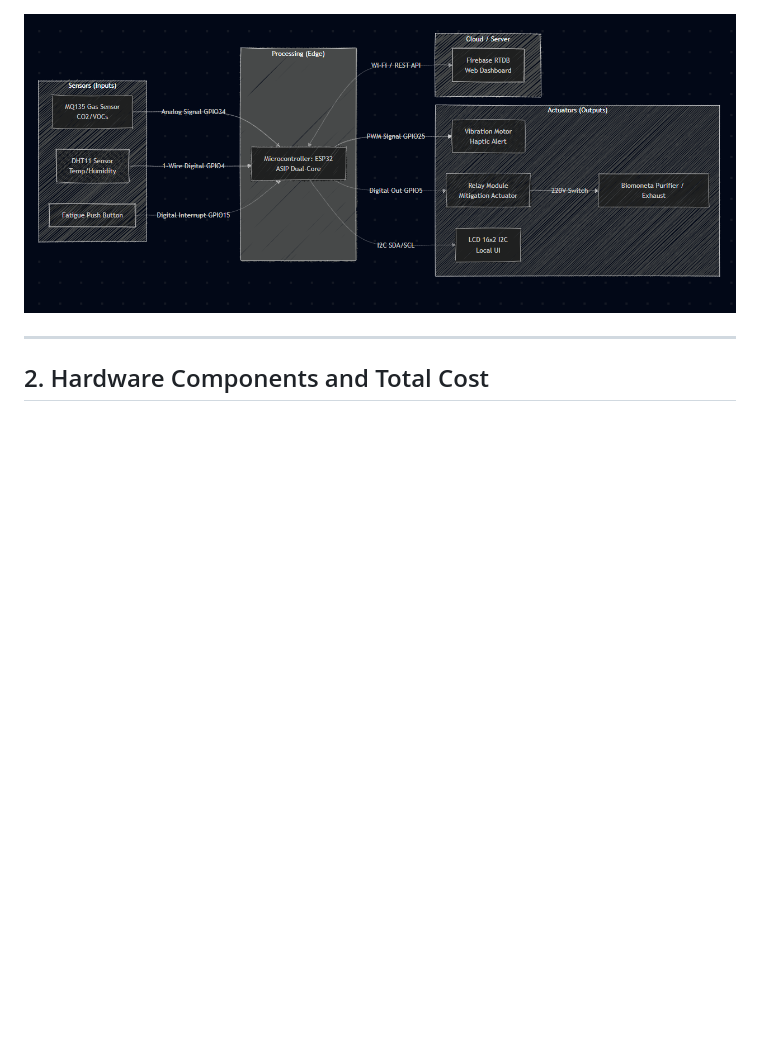
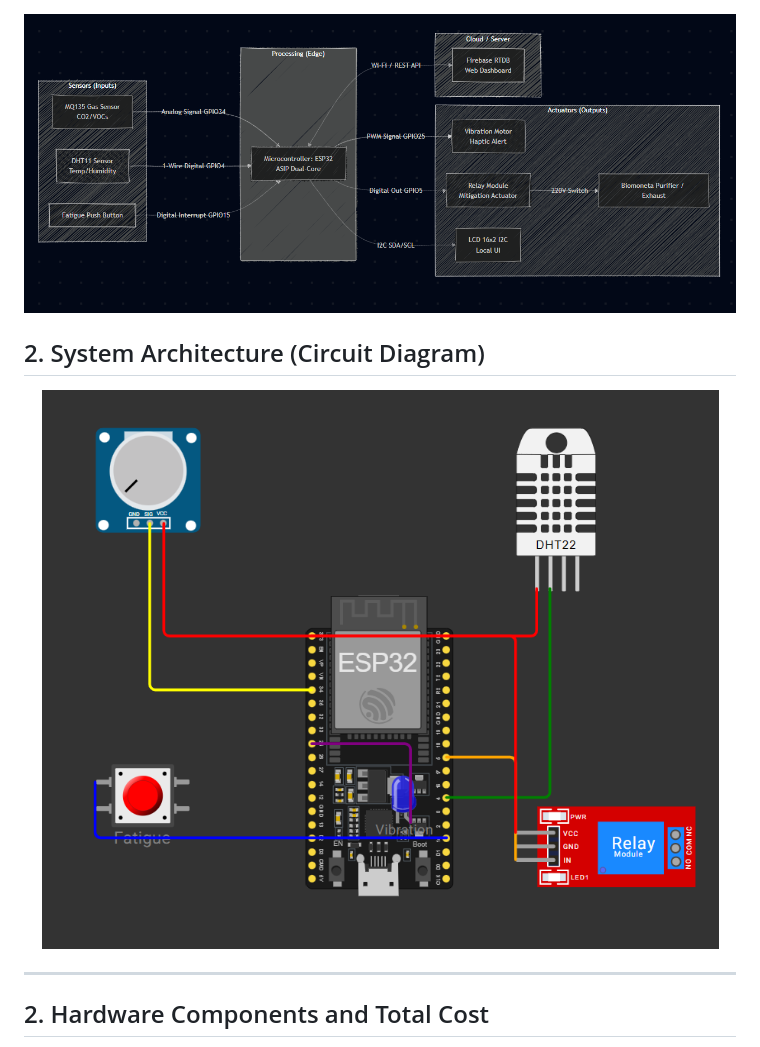
Before and after one commit to rxshabN/neurobadge_project, a Markdown page: README.md, the part around the change. GitHub-like rendering; pictures changed too: images/circuit.png (added); blank space fills up the shorter version.

Commit message:
added circuit diagram

```diff
--- a/README.md
+++ b/README.md
@@ -18,6 +18,12 @@ Instead of passively recording data, the system performs edge-based root-cause a
 
 <p align="center">
   <img src="images/arch.png" alt="System Architecture Block Diagram" width="auto" />
+</p>
+
+## 2. System Architecture (Circuit Diagram)
+
+<p align="center">
+  <img src="images/circuit.png" alt="System Architecture Circuit Diagram" width="auto" />
 </p>
 
 ---
```
